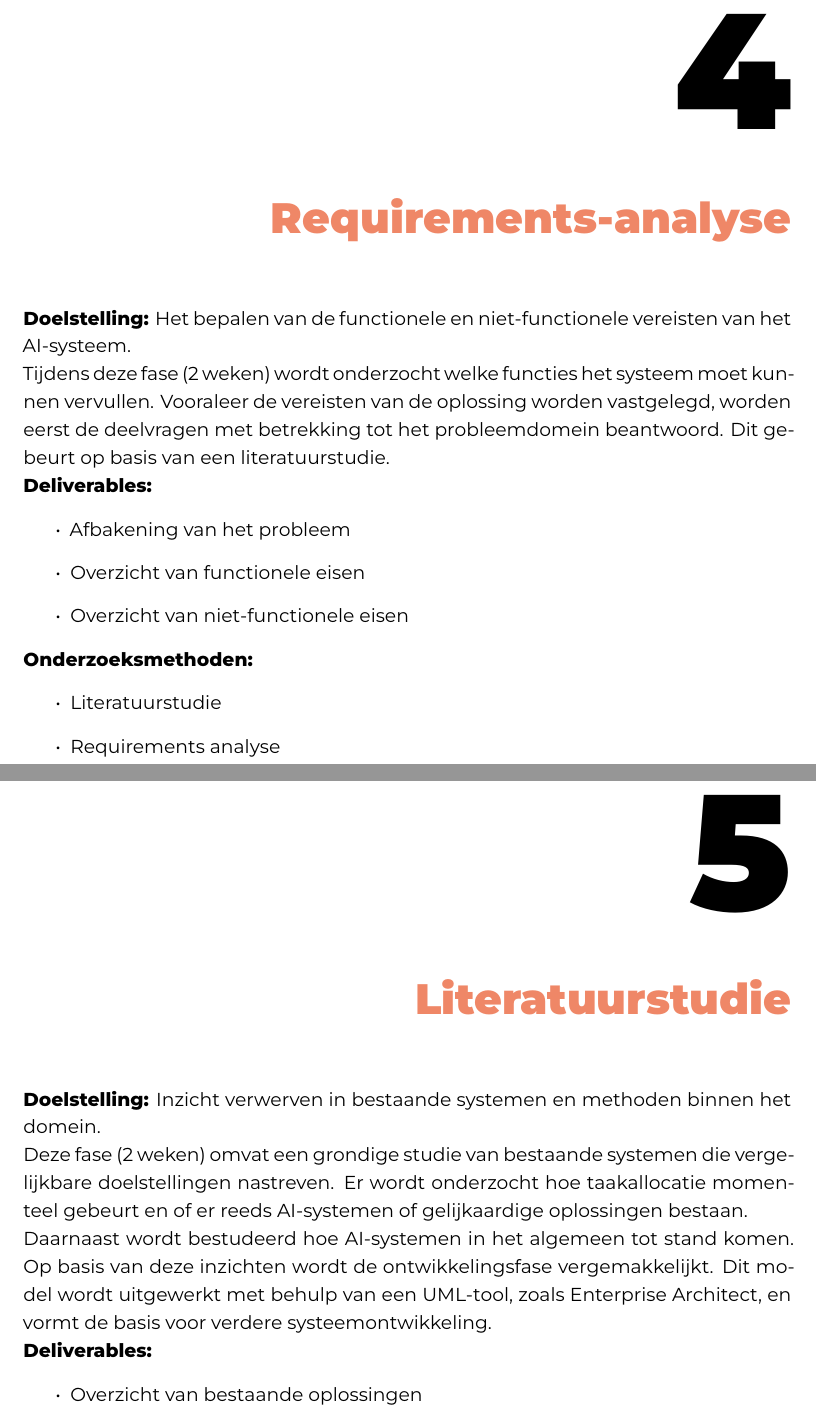
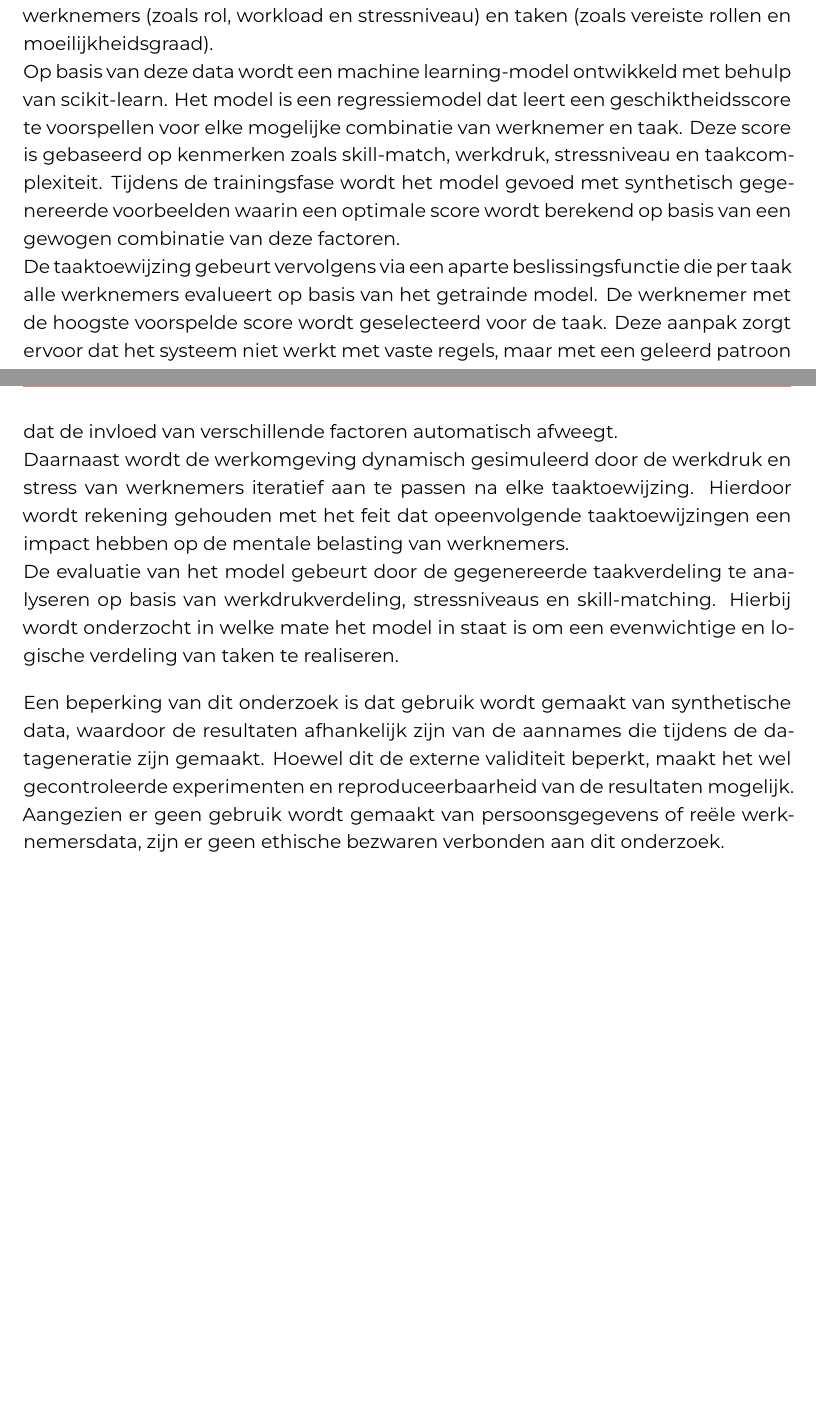
Before and after one commit to ArthurDeclercq8/bachelorproef, a LaTeX thesis (latex-hogent-bachproef-main/bachproef/DeclercqArthurBP.tex, which reads latex-hogent-bachproef-main/bachproef/methodologie.tex): two parts of pages 21 and 22 of 33 before the commit and two parts of pages 20 and 21 of 34 after it, joined at a grey line, cut at the place of the change, the shorter picture padded with empty space. Compiled offline with XeLaTeX; a missing font is replaced by an installed copy or a similar font; a LaTeX package or settings file that is missing is left out.

Commit message:
Aanpassingen

```diff
--- a/latex-hogent-bachproef-main/bachproef/methodologie.tex
+++ b/latex-hogent-bachproef-main/bachproef/methodologie.tex
@@ -30,25 +30,38 @@ In dit hoofdstuk wordt de methodologie van deze bachelorproef toegelicht. Het on
 
+Aangezien er geen toegang is tot reële bedrijfsdata, wordt gebruikgemaakt van synthetisch gegenereerde datasets die werknemers en taken simuleren. Deze datasets worden opgebouwd in JSON-formaat en ingelezen via scripts geschreven in Python, ontwikkeld binnen Visual Studio Code. De dataset bevat informatie over werknemers (zoals rol, workload en stressniveau) en taken (zoals vereiste rollen en moeilijkheidsgraad).
+
+Op basis van deze data wordt een machine learning-model ontwikkeld met behulp van scikit-learn. Het model is een regressiemodel dat leert een geschiktheidsscore te voorspellen voor elke mogelijke combinatie van werknemer en taak. Deze score is gebaseerd op kenmerken zoals skill-match, werkdruk, stressniveau en taakcomplexiteit. Tijdens de trainingsfase wordt het model gevoed met synthetisch gegenereerde voorbeelden waarin een optimale score wordt berekend op basis van een gewogen combinatie van deze factoren.
+
+De taaktoewijzing gebeurt vervolgens via een aparte beslissingsfunctie die per taak alle werknemers evalueert op basis van het getrainde model. De werknemer met de hoogste voorspelde score wordt geselecteerd voor de taak. Deze aanpak zorgt ervoor dat het systeem niet werkt met vaste regels, maar met een geleerd patroon dat de invloed van verschillende factoren automatisch afweegt.
+
+Daarnaast wordt de werkomgeving dynamisch gesimuleerd door de werkdruk en stress van werknemers iteratief aan te passen na elke taaktoewijzing. Hierdoor wordt rekening gehouden met het feit dat opeenvolgende taaktoewijzingen een impact hebben op de mentale belasting van werknemers.
+
+De evaluatie van het model gebeurt door de gegenereerde taakverdeling te analyseren op basis van werkdrukverdeling, stressniveaus en skill-matching. Hierbij wordt onderzocht in welke mate het model in staat is om een evenwichtige en logische verdeling van taken te realiseren.
+
+\vspace{1em}Een beperking van dit onderzoek is dat gebruik wordt gemaakt van synthetische data, waardoor de resultaten afhankelijk zijn van de aannames die tijdens de datageneratie zijn gemaakt. Hoewel dit de externe validiteit beperkt, maakt het wel gecontroleerde experimenten en reproduceerbaarheid van de resultaten mogelijk.
+
+Aangezien er geen gebruik wordt gemaakt van persoonsgegevens of reële werknemersdata, zijn er geen ethische bezwaren verbonden aan dit onderzoek.
 %%-----------------------------------------------------------------------------
 \chapter{Requirements-analyse}
 \label{ch:requirements}
 
-\textbf{Doelstelling:}
-Het bepalen van de functionele en niet-functionele vereisten van het AI-systeem.
+%\textbf{Doelstelling:}
+%Het bepalen van de functionele en niet-functionele vereisten van het AI-systeem.
 
-Tijdens deze fase (2 weken) wordt onderzocht welke functies het systeem moet kunnen vervullen. Vooraleer de vereisten van de oplossing worden vastgelegd, worden eerst de deelvragen met betrekking tot het probleemdomein beantwoord. Dit gebeurt op basis van een literatuurstudie.
+%Tijdens deze fase (2 weken) wordt onderzocht welke functies het systeem moet kunnen vervullen. Vooraleer de vereisten van de oplossing worden vastgelegd, worden eerst de deelvragen met betrekking tot het probleemdomein beantwoord. Dit gebeurt op basis van een literatuurstudie.
 
-\textbf{Deliverables:}
-\begin{itemize}
-    \item Afbakening van het probleem
-    \item Overzicht van functionele eisen
-    \item Overzicht van niet-functionele eisen
-\end{itemize}
+%\textbf{Deliverables:}
+%\begin{itemize}
+%    \item Afbakening van het probleem
+%    \item Overzicht van functionele eisen
+%    \item Overzicht van niet-functionele eisen
+%\end{itemize}
 
-\textbf{Onderzoeksmethoden:}
-\begin{itemize}
-    \item Literatuurstudie
-    \item Requirements analyse
-\end{itemize}
+%\textbf{Onderzoeksmethoden:}
+%\begin{itemize}
+%    \item Literatuurstudie
+%    \item Requirements analyse
+%\end{itemize}
 
 
 
@@ -56,14 +69,10 @@ Tijdens deze fase (2 weken) wordt onderzocht welke functies het systeem moet kun
 \chapter{Literatuurstudie}
 \label{ch:literatuur}
 
-\textbf{Doelstelling:}
-Inzicht verwerven in bestaande systemen en methoden binnen het domein.
+%\textbf{Doelstelling:}
+%Inzicht verwerven in bestaande systemen en methoden binnen het domein.
 
-Deze fase (2 weken) omvat een grondige studie van bestaande systemen die vergelijkbare doelstellingen nastreven. Er wordt onderzocht hoe taakallocatie momenteel gebeurt en of er reeds AI-systemen of gelijkaardige oplossingen bestaan.
+%Deze fase (2 weken) omvat een grondige studie van bestaande systemen die vergelijkbare doelstellingen nastreven. Er wordt onderzocht hoe taakallocatie momenteel gebeurt en of er reeds AI-systemen of gelijkaardige oplossingen bestaan.
 
-Daarnaast wordt bestudeerd hoe AI-systemen in het algemeen tot stand komen. Op basis van deze inzichten wordt de ontwikkelingsfase vergemakkelijkt. Dit model wordt uitgewerkt met behulp van een UML-tool, zoals Enterprise Architect, en vormt de basis voor verdere systeemontwikkeling.
+%Daarnaast wordt bestudeerd hoe AI-systemen in het algemeen tot stand komen. Op basis van deze inzichten wordt de ontwikkelingsfase vergemakkelijkt. Dit model wordt uitgewerkt met behulp van een UML-tool, zoals Enterprise Architect, en vormt de basis voor verdere systeemontwikkeling.
 
-\textbf{Deliverables:}
-\begin{itemize}
-    \item Overzicht van bestaande oplossingen
-    \item Conceptueel UML-model
```
Also changed, not shown: latex-hogent-bachproef-main/bachproef/methodologie.tex (21 more changed lines).
